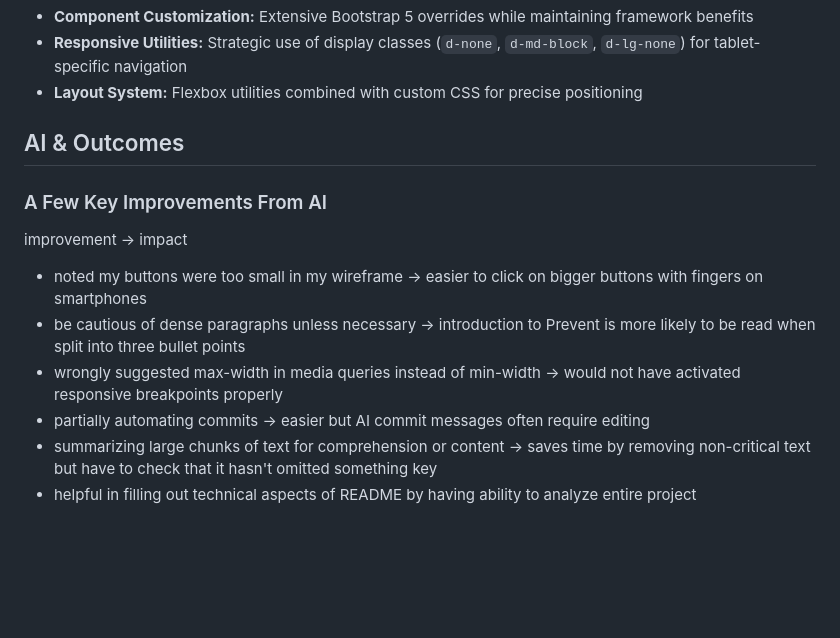
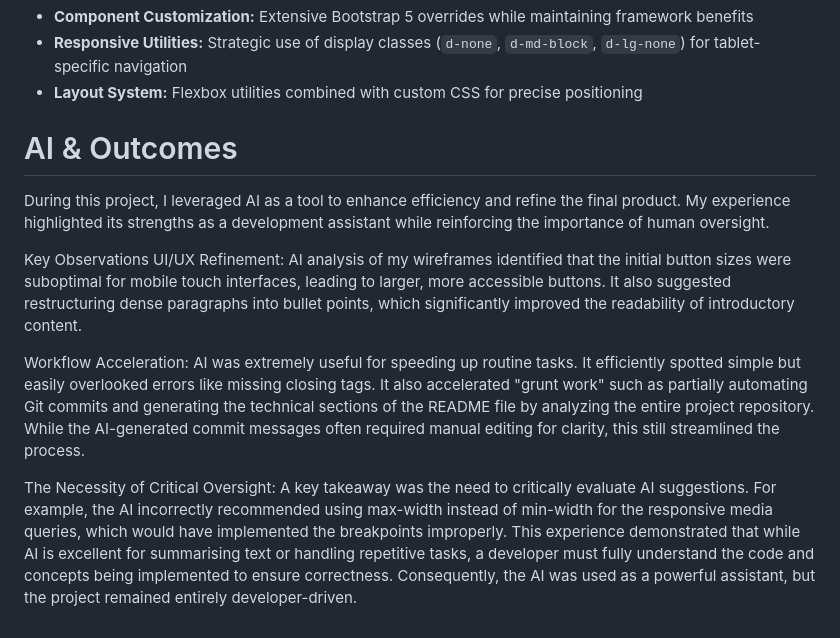
Before and after one commit to curtisnlogan/prevent-final, a Markdown page: README.md, the part around the change. Rendered like a GitHub page; blank space fills up the shorter version.

Commit message:
docs: add expanded AI section for better documentation

```diff
--- a/README.md
+++ b/README.md
@@ -138,15 +138,13 @@ prevent-website/
 -   **Responsive Utilities:** Strategic use of display classes (`d-none`, `d-md-block`, `d-lg-none`) for tablet-specific navigation
 -   **Layout System:** Flexbox utilities combined with custom CSS for precise positioning
 
-## AI & Outcomes
+# AI & Outcomes
 
-### A Few Key Improvements From AI
+During this project, I leveraged AI as a tool to enhance efficiency and refine the final product. My experience highlighted its strengths as a development assistant while reinforcing the importance of human oversight.
 
-improvement → impact
+Key Observations
+UI/UX Refinement: AI analysis of my wireframes identified that the initial button sizes were suboptimal for mobile touch interfaces, leading to larger, more accessible buttons. It also suggested restructuring dense paragraphs into bullet points, which significantly improved the readability of introductory content.
 
--   noted my buttons were too small in my wireframe → easier to click on bigger buttons with fingers on smartphones
--   be cautious of dense paragraphs unless necessary → introduction to Prevent is more likely to be read when split into three bullet points
--   wrongly suggested max-width in media queries instead of min-width → would not have activated responsive breakpoints properly
--   partially automating commits → easier but AI commit messages often require editing
--   summarizing large chunks of text for comprehension or content → saves time by removing non-critical text but have to check that it hasn't omitted something key
--   helpful in filling out technical aspects of README by having ability to analyze entire project
+Workflow Acceleration: AI was extremely useful for speeding up routine tasks. It efficiently spotted simple but easily overlooked errors like missing closing tags. It also accelerated "grunt work" such as partially automating Git commits and generating the technical sections of the README file by analyzing the entire project repository. While the AI-generated commit messages often required manual editing for clarity, this still streamlined the process.
+
+The Necessity of Critical Oversight: A key takeaway was the need to critically evaluate AI suggestions. For example, the AI incorrectly recommended using max-width instead of min-width for the responsive media queries, which would have implemented the breakpoints improperly. This experience demonstrated that while AI is excellent for summarising text or handling repetitive tasks, a developer must fully understand the code and concepts being implemented to ensure correctness. Consequently, the AI was used as a powerful assistant, but the project remained entirely developer-driven.
```
